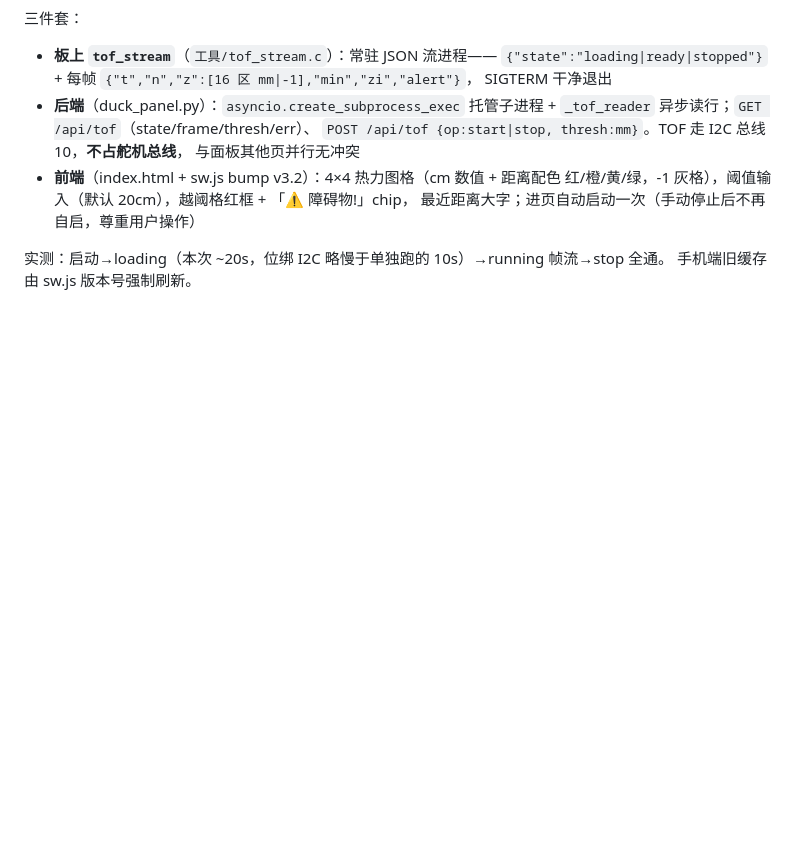
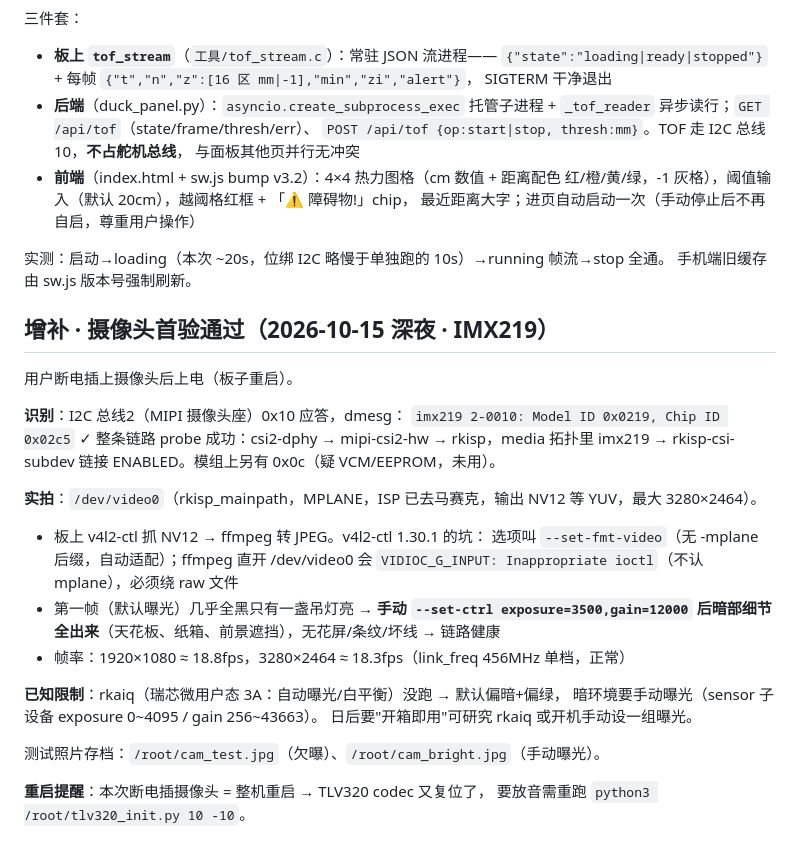
Before and after one commit to Scienceche/microduck-journal, a Markdown page: docs/调试记录-2026-10-15.md, the part around the change. Drawn GitHub-style; blank space fills up the shorter version.

Commit message:
调试: 摄像头IMX219首验通过(识别/实拍/手动曝光/帧率)

```diff
--- a/docs/调试记录-2026-10-15.md
+++ b/docs/调试记录-2026-10-15.md
@@ -153,3 +153,31 @@ PAM8406D → J1 Wago → 喇叭。
 
 实测：启动→loading（本次 ~20s，位绑 I2C 略慢于单独跑的 10s）→running 帧流→stop 全通。
 手机端旧缓存由 sw.js 版本号强制刷新。
+
+## 增补 · 摄像头首验通过（2026-10-15 深夜 · IMX219）
+
+用户断电插上摄像头后上电（板子重启）。
+
+**识别**：I2C 总线2（MIPI 摄像头座）0x10 应答，dmesg：
+`imx219 2-0010: Model ID 0x0219, Chip ID 0x02c5` ✓
+整条链路 probe 成功：csi2-dphy → mipi-csi2-hw → rkisp，media 拓扑里
+imx219 → rkisp-csi-subdev 链接 ENABLED。模组上另有 0x0c（疑 VCM/EEPROM，未用）。
+
+**实拍**：`/dev/video0`（rkisp_mainpath，MPLANE，ISP 已去马赛克，输出 NV12 等
+YUV，最大 3280×2464）。
+
+- 板上 v4l2-ctl 抓 NV12 → ffmpeg 转 JPEG。v4l2-ctl 1.30.1 的坑：
+  选项叫 `--set-fmt-video`（无 -mplane 后缀，自动适配）；ffmpeg 直开
+  /dev/video0 会 `VIDIOC_G_INPUT: Inappropriate ioctl`（不认 mplane），必须绕 raw 文件
+- 第一帧（默认曝光）几乎全黑只有一盏吊灯亮 → **手动 `--set-ctrl exposure=3500,gain=12000`
+  后暗部细节全出来**（天花板、纸箱、前景遮挡），无花屏/条纹/坏线 → 链路健康
+- 帧率：1920×1080 ≈ 18.8fps，3280×2464 ≈ 18.3fps（link_freq 456MHz 单档，正常）
+
+**已知限制**：rkaiq（瑞芯微用户态 3A：自动曝光/白平衡）没跑 → 默认偏暗+偏绿，
+暗环境要手动曝光（sensor 子设备 exposure 0~4095 / gain 256~43663）。
+日后要"开箱即用"可研究 rkaiq 或开机手动设一组曝光。
+
+测试照片存档：`/root/cam_test.jpg`（欠曝）、`/root/cam_bright.jpg`（手动曝光）。
+
+**重启提醒**：本次断电插摄像头 = 整机重启 → TLV320 codec 又复位了，
+要放音需重跑 `python3 /root/tlv320_init.py 10 -10`。
```
